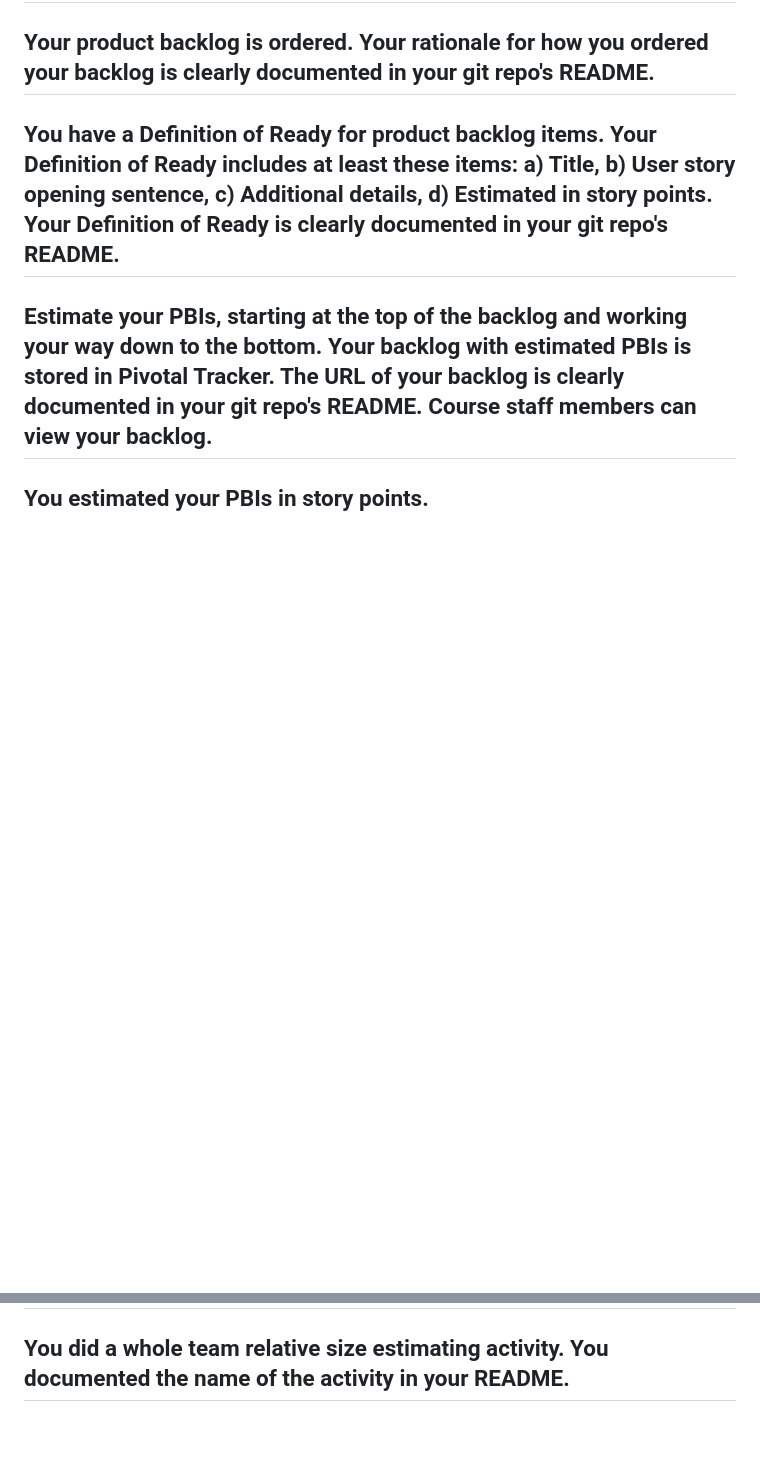
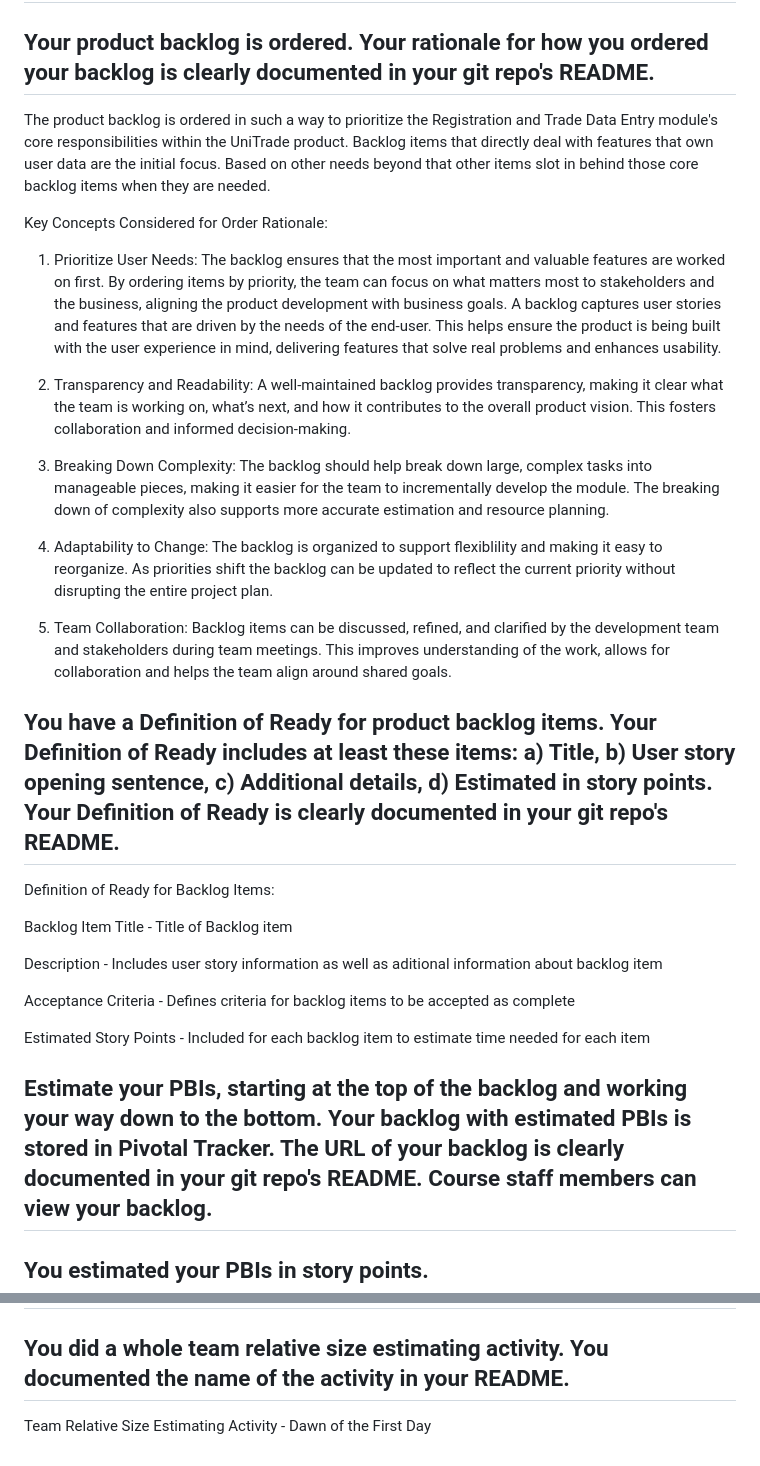
Before and after one commit to dhruvilk/CS673, a Markdown page: README.md, 2 parts joined by grey strips. Drawn GitHub-style; blank space fills up the shorter version.

Commit message:
added pbi order and definition of ready

```diff
--- a/README.md
+++ b/README.md
@@ -89,10 +89,31 @@ Pivotal tracker isnt working for me. See the linked project for tickets/backlog
 
 
 ## Your product backlog is ordered. Your rationale for how you ordered your backlog is clearly documented in your git repo's README.
+The product backlog is ordered in such a way to prioritize the Registration and Trade Data Entry module's core responsibilities within the UniTrade product. Backlog items that directly deal with features that own user data are the initial focus. Based on other needs beyond that other items slot in behind those core backlog items when they are needed.
 
+Key Concepts Considered for Order Rationale:
+
+1. Prioritize User Needs: The backlog ensures that the most important and valuable features are worked on first. By ordering items by priority, the team can focus on what matters most to stakeholders and the business, aligning the product development with business goals. A backlog captures user stories and features that are driven by the needs of the end-user. This helps ensure the product is being built with the user experience in mind, delivering features that solve real problems and enhances usability.
+
+2. Transparency and Readability: A well-maintained backlog provides transparency, making it clear what the team is working on, what’s next, and how it contributes to the overall product vision. This fosters collaboration and informed decision-making.
+
+3. Breaking Down Complexity: The backlog should help break down large, complex tasks into manageable pieces, making it easier for the team to incrementally develop the module. The breaking down of complexity also supports more accurate estimation and resource planning.
+
+4. Adaptability to Change: The backlog is organized to support flexiblility and making it easy to reorganize. As priorities shift the backlog can be updated to reflect the current priority without disrupting the entire project plan.
+
+5. Team Collaboration: Backlog items can be discussed, refined, and clarified by the development team and stakeholders during team meetings. This improves understanding of the work, allows for collaboration and helps the team align around shared goals.
 
 
 ## You have a Definition of Ready for product backlog items. Your Definition of Ready includes at least these items: a) Title, b) User story opening sentence, c) Additional details, d) Estimated in story points. Your Definition of Ready is clearly documented in your git repo's README.
+Definition of Ready for Backlog Items:
+
+Backlog Item Title - Title of Backlog item
+
+Description - Includes user story information as well as aditional information about backlog item
+
+Acceptance Criteria - Defines criteria for backlog items to be accepted as complete
+
+Estimated Story Points - Included for each backlog item to estimate time needed for each item
 
 
 
@@ -105,3 +126,4 @@ Pivotal tracker isnt working for me. See the linked project for tickets/backlog
 
 
 ## You did a whole team relative size estimating activity. You documented the name of the activity in your README.
+Team Relative Size Estimating Activity - Dawn of the First Day
```
